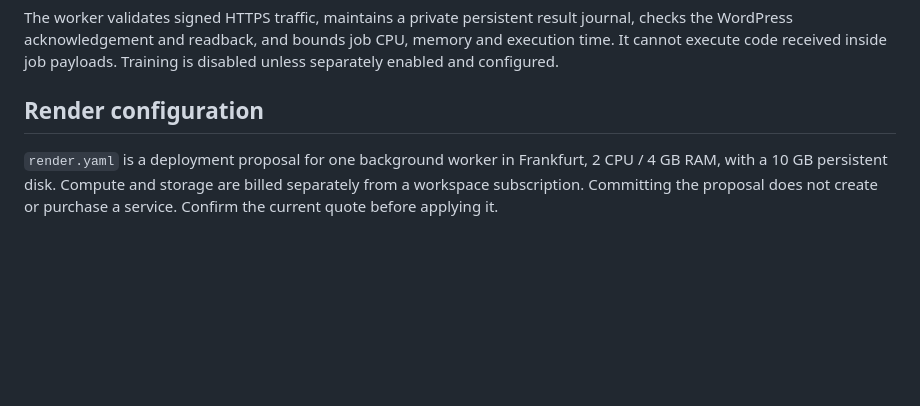
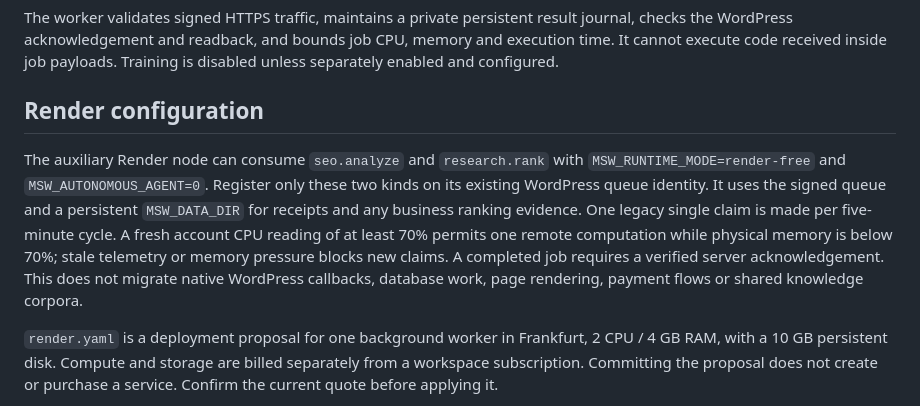
Before and after one commit to flyxpressWarszawa/KonyWarsaw, a Markdown page: msw-autonomous-engine/README.md, the part around the change. GitHub-like rendering; blank space fills up the shorter version.

Commit message:
Auxiliary offload: README.md

```diff
--- a/msw-autonomous-engine/README.md
+++ b/msw-autonomous-engine/README.md
@@ -19,6 +19,17 @@ Core handlers: static SEO measurements, evidence-based ranking, approved-source
 The worker validates signed HTTPS traffic, maintains a private persistent result journal, checks the WordPress acknowledgement and readback, and bounds job CPU, memory and execution time. It cannot execute code received inside job payloads. Training is disabled unless separately enabled and configured.
 
 ## Render configuration
+
+The auxiliary Render node can consume `seo.analyze` and `research.rank` with
+`MSW_RUNTIME_MODE=render-free` and `MSW_AUTONOMOUS_AGENT=0`. Register only these
+two kinds on its existing WordPress queue identity. It uses the signed queue
+and a persistent `MSW_DATA_DIR` for receipts and any business ranking evidence.
+One legacy single claim is made per five-minute cycle. A fresh account CPU
+reading of at least 70% permits one remote computation while physical memory
+is below 70%; stale telemetry or memory pressure blocks new claims. A completed
+job requires a verified server acknowledgement. This does not migrate native
+WordPress callbacks, database work, page rendering, payment flows or shared
+knowledge corpora.
 
 `render.yaml` is a deployment proposal for one background worker in Frankfurt, 2 CPU / 4 GB RAM, with a 10 GB persistent disk. Compute and storage are billed separately from a workspace subscription. Committing the proposal does not create or purchase a service. Confirm the current quote before applying it.
 
```
